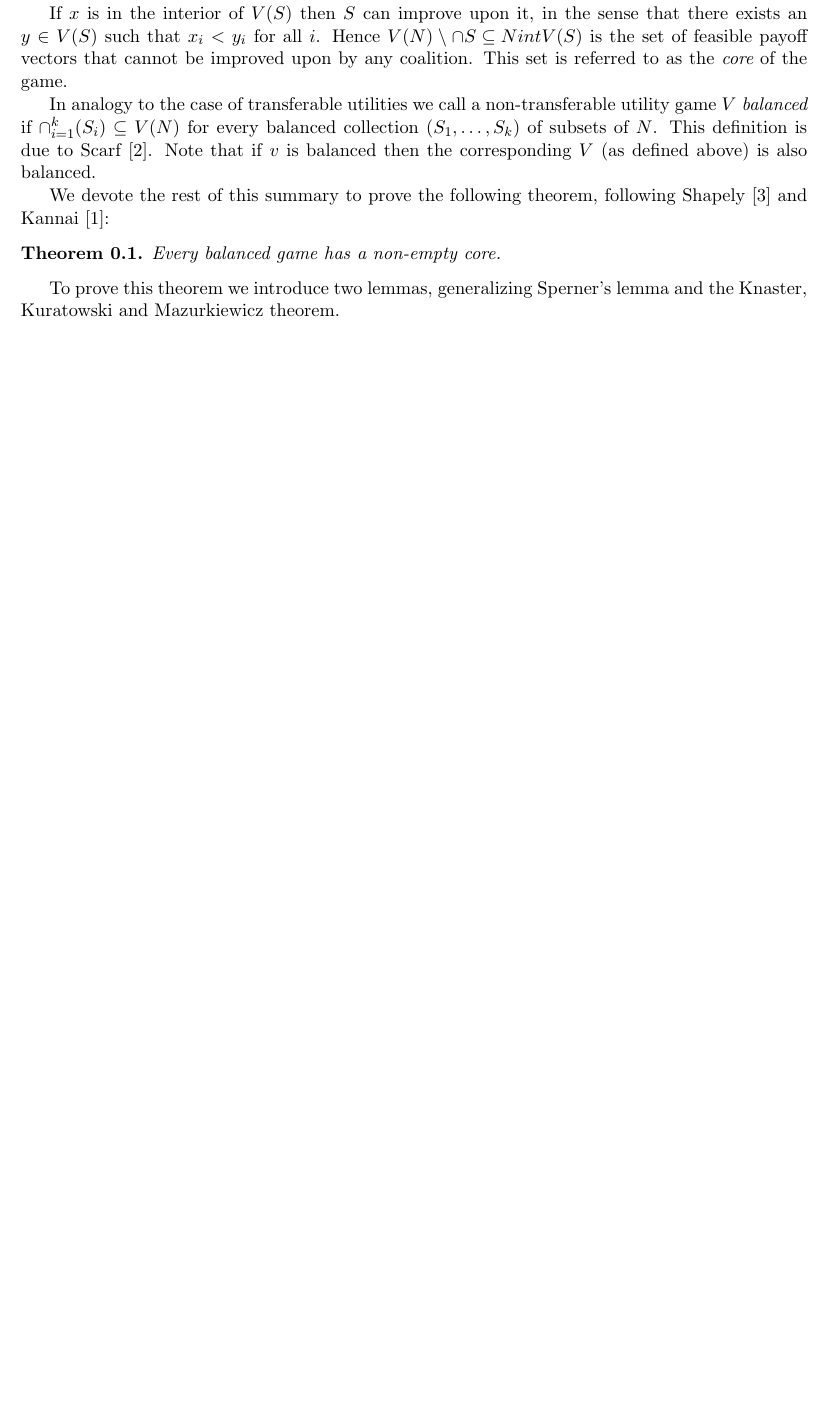
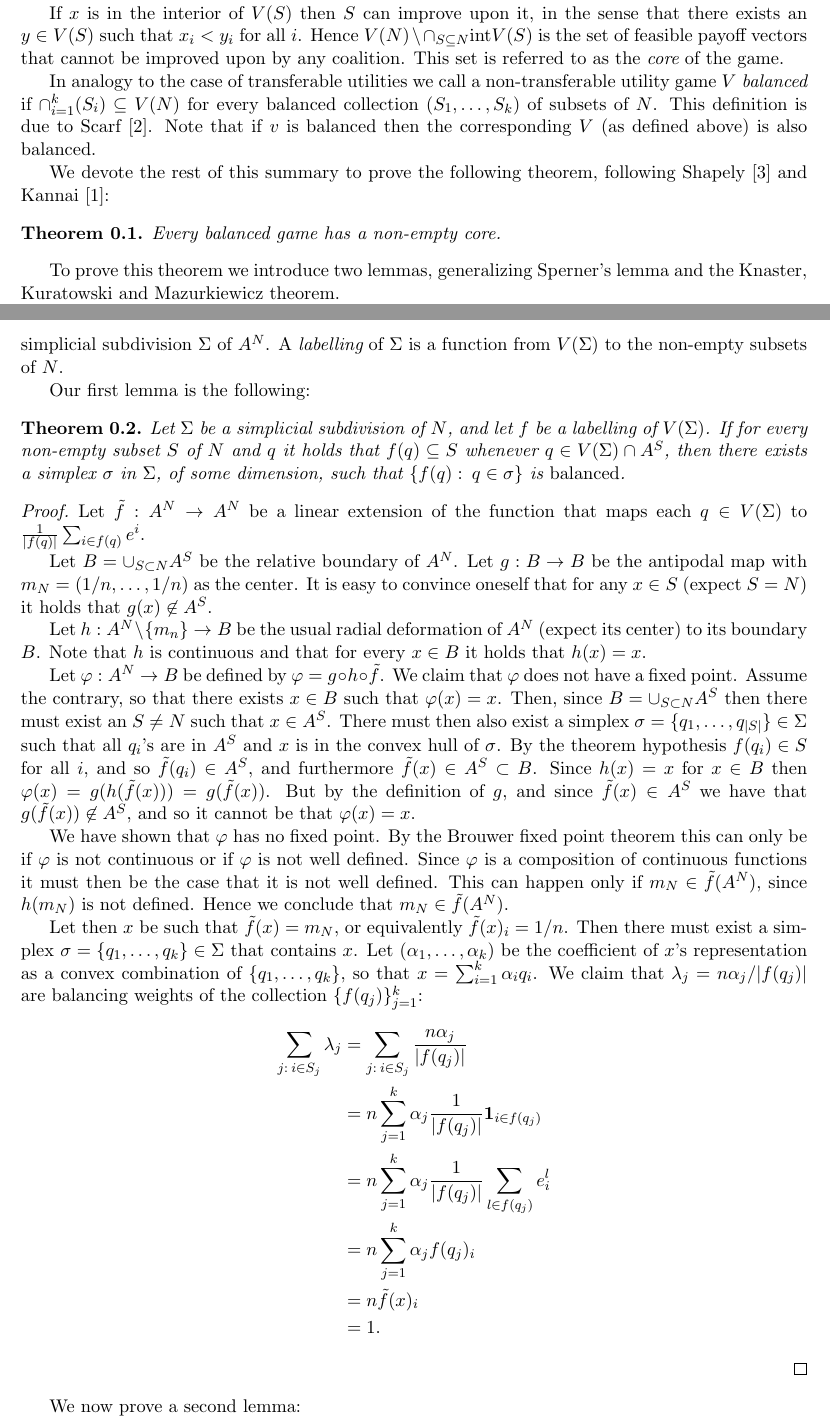
Before and after one commit to omert/school, a LaTeX document (games/summary.tex): part of page 1 of 2 before the commit and two parts of pages 1 and 2 of 3 after it, the two joined at a grey line, cut so that both start at the same text, the shorter picture padded with empty space. Compiled offline with pdfLaTeX.

Commit message:
more work on summary

```diff
--- a/games/summary.tex
+++ b/games/summary.tex
@@ -179,4 +180,76 @@ lemma and the Knaster, Kuratowski and Mazurkiewicz theorem.
 Denote the unit vectors of $R^n$ by $\{e^i\}_{i=1}^n$. For $S
 \subseteq N$, $S \neq \emptyset$ let $A^S$ equal the complex hull of
 $\{e^i\}_{i \in S}$. Let $m_S = \frac{1}{|S|}\sum_{i \in S}e^i$ be the
-barycenter of $A^S$.
+barycenter of $A^S$. Let $V(\Sigma)$ denote the set of vertices of a
+simplicial subdivision $\Sigma$ of $A^N$. A {\em labelling} of
+$\Sigma$ is a function from $V(\Sigma)$ to the non-empty subsets of
+$N$.
+
+Our first lemma is the following:
+\begin{theorem}
+  \label{thm:sperner}
+  Let $\Sigma$ be a simplicial subdivision of $N$, and let $f$ be a
+  labelling of $V(\Sigma)$. If for every non-empty subset $S$ of $N$
+  and $q$ it holds that $f(q) \subseteq S$ whenever $q \in V(\Sigma)
+  \cap A^S$, then there exists a simplex $\sigma$ in $\Sigma$, of some
+  dimension, such that $\{f(q):\: q \in \sigma\}$ is {\em balanced}.
+\end{theorem}
+
+\begin{proof}
+  Let $\tilde{f}:A^N \to A^N$ be a linear extension of the function
+  that maps each $q \in V(\Sigma)$ to $\frac{1}{|f(q)|}\sum_{i \in
+    f(q)}e^i$.
+
+  Let $B=\cup_{S \subset N}A^S$ be the relative boundary of $A^N$. Let
+  $g:B \to B$ be the antipodal map with $m_N=(1/n,\ldots,1/n)$ as the
+  center. It is easy to convince oneself that for any $x \in S$
+  (expect $S=N$) it holds that $g(x) \not \in A^S$.
+
+  Let $h : A^N \setminus \{m_n\} \to B$ be the usual radial
+  deformation of $A^N$ (expect its center) to its boundary $B$. Note
+  that $h$ is continuous and that for every $x \in B$ it holds that
+  $h(x) = x$.
+
+  Let $\phi : A^N \to B$ be defined by $\phi = g \circ h \circ
+  \tilde{f}$. We claim that $\phi$ does not have a fixed point. Assume
+  the contrary, so that there exists $x\in B$ such that
+  $\phi(x)=x$. Then, since $B=\cup_{S \subset N}A^S$ then there must
+  exist an $S \neq N$ such that $x \in A^S$. There must then also
+  exist a simplex $\sigma = \{q_1, \ldots, q_{|S|}\} \in \Sigma$ such
+  that all $q_i$'s are in $A^S$ and $x$ is in the convex hull of
+  $\sigma$. By the theorem hypothesis $f(q_i) \in S$ for all $i$, and
+  so $\tilde{f}(q_i) \in A^S$, and furthermore $\tilde{f}(x) \in A^S
+  \subset B$. Since $h(x) = x$ for $x \in B$ then $\phi(x) =
+  g(h(\tilde{f}(x)))= g(\tilde{f}(x))$. But by the definition of $g$,
+  and since $\tilde{f}(x) \in A^S$ we have that $g(\tilde{f}(x)) \not
+  \in A^S$, and so it cannot be that $\phi(x)=x$.
+
+  We have shown that $\phi$ has no fixed point. By the Brouwer fixed
+  point theorem this can only be if $\phi$ is not continuous or if
+  $\phi$ is not well defined. Since $\phi$ is a composition of
+  continuous functions it must then be the case that it is not well
+  defined. This can happen only if $m_N \in \tilde{f}(A^N)$, since
+  $h(m_N)$ is not defined. Hence we conclude that $m_N \in
+  \tilde{f}(A^N)$.
+
+  Let then $x$ be such that $\tilde{f}(x) = m_N$, or equivalently
+  $\tilde{f}(x)_i=1/n$. Then there must exist a simplex $\sigma =
+  \{q_1, \ldots, q_k\} \in \Sigma$ that contains $x$.  Let $(\alpha_1,
+  \ldots, \alpha_k)$ be the coefficient of $x$'s representation as a
+  convex combination of $\{q_1,\ldots,q_k\}$, so that
+  $x=\sum_{i=1}^k\alpha_iq_i$. We claim that $\lambda_j =
+  n\alpha_j/|f(q_j)|$ are balancing weights of the collection
+  $\{f(q_j)\}_{j=1}^k$:
+  \begin{align*}
+    \sum_{j :\: i \in S_j}\lambda_j &=
+    \sum_{j :\: i \in S_j}\frac{n\alpha_j}{|f(q_j)|}
+    \\ &= n\sum_{j=1}^k\alpha_j\frac{1}{|f(q_j)|}{\bf 1}_{i \in f(q_j)}
+    \\ &= n\sum_{j=1}^k\alpha_j\frac{1}{|f(q_j)|}\sum_{l \in f(q_j)}e^l_i
+    \\ &= n\sum_{j=1}^k\alpha_jf(q_j)_i
+    \\ &= n\tilde{f}(x)_i
+    \\ &= 1.
+  \end{align*}
+\end{proof}
+
+We now prove a second lemma:
+\begin{theorem}
```
Also changed, not shown: games/summary.tex (37 more changed lines).
